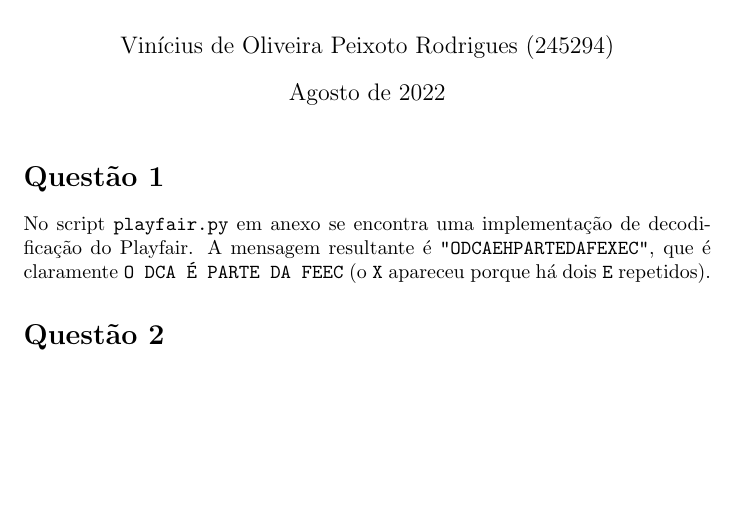
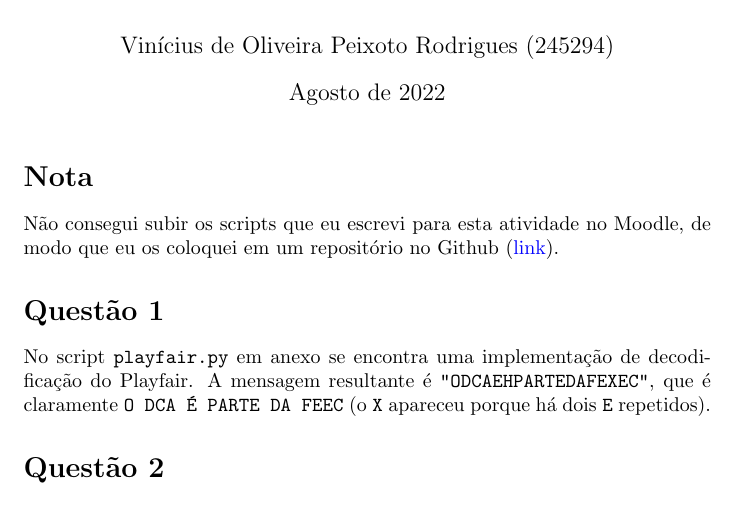
Before and after one commit to nukelet/eg812, a LaTeX document (lista_1/latex/main.tex): part of page 1 of 7, cut so that both start at the same text, the shorter picture padded with empty space. Compiled offline with pdfLaTeX.

Commit message:
Update files for assignment 01

```diff
--- a/lista_1/latex/main.tex
+++ b/lista_1/latex/main.tex
@@ -14,6 +14,9 @@
 
 \begin{document}
 \maketitle
+
+\section*{Nota}
+Não consegui subir os scripts que eu escrevi para esta atividade no Moodle, de modo que eu os coloquei em um repositório no Github (\href{https://github.com/nukelet/eg812/blob/main/lista_1/scripts.zip?raw=true}{link}).
 
 \section*{Questão 1}
 
```
Also changed, not shown: lista_1/latex/main.pdf.
